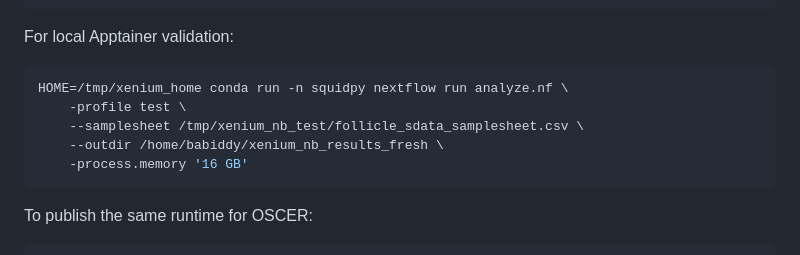
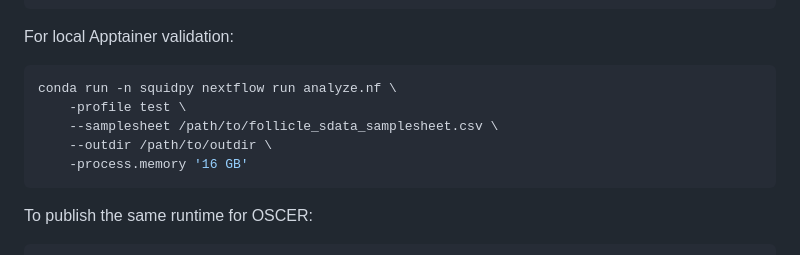
Before and after one commit to brent-biddy/xenium_nb, a Markdown page: README.md, the part around the change. GitHub-like rendering.

Commit message:
Replace personal paths in README with generic placeholders
Co-Authored-By: Claude Sonnet 4.6 <noreply@anthropic.com>

````diff
--- a/README.md
+++ b/README.md
@@ -152,10 +152,10 @@ nextflow run create.nf \
 For local Apptainer validation:
 
 ```bash
-HOME=/tmp/xenium_home conda run -n squidpy nextflow run analyze.nf \
+conda run -n squidpy nextflow run analyze.nf \
     -profile test \
-    --samplesheet /tmp/xenium_nb_test/follicle_sdata_samplesheet.csv \
-    --outdir /home/babiddy/xenium_nb_results_fresh \
+    --samplesheet /path/to/follicle_sdata_samplesheet.csv \
+    --outdir /path/to/outdir \
     -process.memory '16 GB'
 ```
 
````
